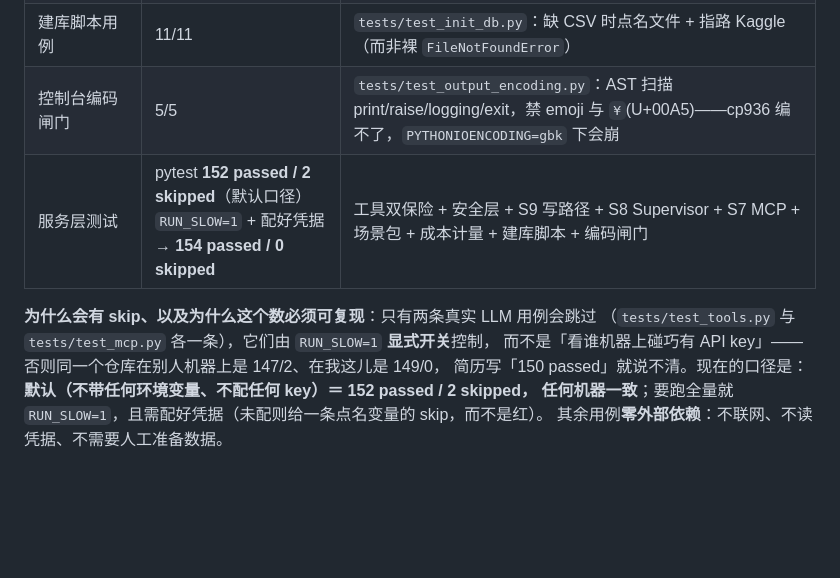
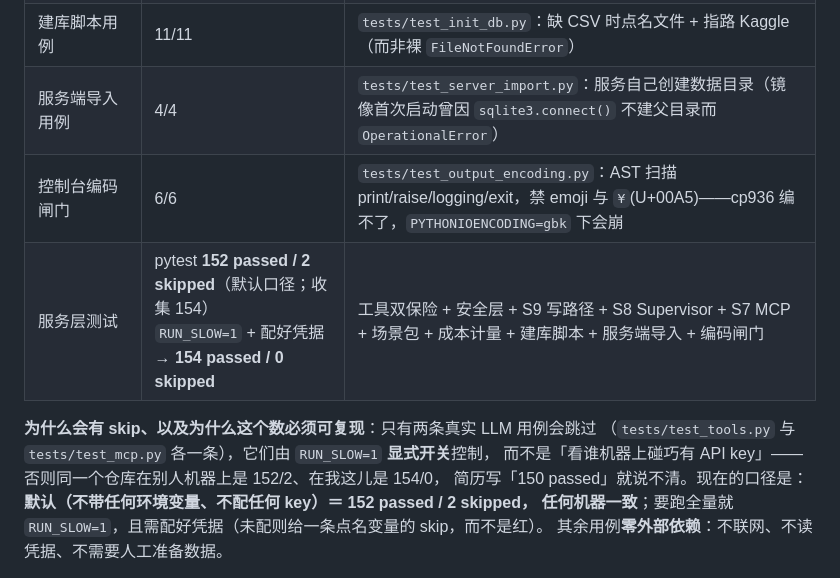
Before and after one commit to iamoylx/text2sql-agent, a Markdown page: README.md, the part around the change. Rendered like a GitHub page; blank space fills up the shorter version.

Commit message:
docs: 测试计数同步至 152 passed / 2 skipped（收集 154）
上轮新增 tests/test_server_import.py（4 条：服务自己创建 data/db 目录，镜像首次
启动曾因 sqlite3.connect() 不建父目录而 OperationalError）并把 test_output_encoding
从 5 增到 6，但两处文档未跟上。

- README 分文件表补「服务端导入 4/4」、编码闸门 5/5 -> 6/6，服务层测试标注「收集 154」
- 修订「为什么这个数必须可复现」里的旧数字（147/2、149/0 -> 152/2、154/0）
- ARCHITECTURE 附录 147 -> 152，并注明干净克隆需先建库

实测：pytest tests -> 152 passed, 2 skipped, 50.63s（共收集 154）

```diff
--- a/README.md
+++ b/README.md
@@ -61,12 +61,13 @@ system prompt，保证人人问出一致口径。
 | CTE 白名单用例 | 4/4 | S8 连带修复：WITH 别名不被误杀、不掩盖真越权表 |
 | MCP 协议用例 | **35/35**（`RUN_SLOW=1`）/ 34 + 1 skip（默认） | S7：stdio/http 双传输回环 + 安全不旁路 + 第三方工具动态注册 + **子进程凭据白名单 7 条** + **凭据失败形态 11 条（含接线与反向对照）** + **启动期黑盒验收 3 条 + 入口不可绕过 2 条** |
 | 建库脚本用例 | 11/11 | `tests/test_init_db.py`：缺 CSV 时点名文件 + 指路 Kaggle（而非裸 `FileNotFoundError`） |
-| 控制台编码闸门 | 5/5 | `tests/test_output_encoding.py`：AST 扫描 print/raise/logging/exit，禁 emoji 与 `¥`(U+00A5)——cp936 编不了，`PYTHONIOENCODING=gbk` 下会崩 |
-| 服务层测试 | pytest **152 passed / 2 skipped**（默认口径）<br>`RUN_SLOW=1` + 配好凭据 → **154 passed / 0 skipped** | 工具双保险 + 安全层 + S9 写路径 + S8 Supervisor + S7 MCP + 场景包 + 成本计量 + 建库脚本 + 编码闸门 |
+| 服务端导入用例 | 4/4 | `tests/test_server_import.py`：服务自己创建数据目录（镜像首次启动曾因 `sqlite3.connect()` 不建父目录而 `OperationalError`） |
+| 控制台编码闸门 | 6/6 | `tests/test_output_encoding.py`：AST 扫描 print/raise/logging/exit，禁 emoji 与 `¥`(U+00A5)——cp936 编不了，`PYTHONIOENCODING=gbk` 下会崩 |
+| 服务层测试 | pytest **152 passed / 2 skipped**（默认口径；收集 154）<br>`RUN_SLOW=1` + 配好凭据 → **154 passed / 0 skipped** | 工具双保险 + 安全层 + S9 写路径 + S8 Supervisor + S7 MCP + 场景包 + 成本计量 + 建库脚本 + 服务端导入 + 编码闸门 |
 
 **为什么会有 skip、以及为什么这个数必须可复现**：只有两条真实 LLM 用例会跳过
 （`tests/test_tools.py` 与 `tests/test_mcp.py` 各一条），它们由 `RUN_SLOW=1` **显式开关**控制，
-而不是「看谁机器上碰巧有 API key」——否则同一个仓库在别人机器上是 147/2、在我这儿是 149/0，
+而不是「看谁机器上碰巧有 API key」——否则同一个仓库在别人机器上是 152/2、在我这儿是 154/0，
 简历写「150 passed」就说不清。现在的口径是：**默认（不带任何环境变量、不配任何 key）＝ 152 passed / 2 skipped，
 任何机器一致**；要跑全量就 `RUN_SLOW=1`，且需配好凭据（未配则给一条点名变量的 skip，而不是红）。
 其余用例**零外部依赖**：不联网、不读凭据、不需要人工准备数据。
```
Also changed, not shown: ARCHITECTURE.md (+1 -1 lines).
